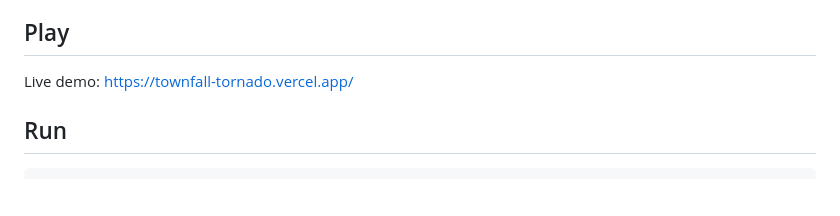
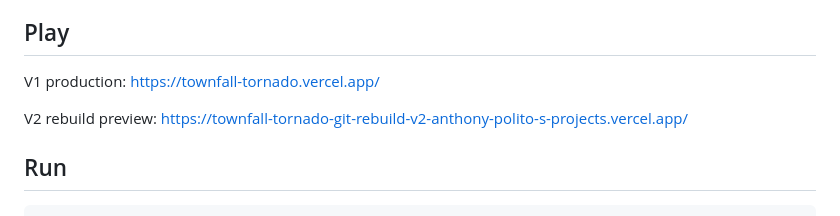
Before and after one commit to apolito53/townfall-tornado, a Markdown page: README.md, the part around the change. GitHub-like rendering; blank space fills up the shorter version.

Commit message:
Document the rebuild preview deployment

```diff
--- a/README.md
+++ b/README.md
@@ -6,7 +6,9 @@ The current build is the preserved v1 prototype. The controlled v2 rebuild direc
 
 ## Play
 
-Live demo: [https://townfall-tornado.vercel.app/](https://townfall-tornado.vercel.app/)
+V1 production: [https://townfall-tornado.vercel.app/](https://townfall-tornado.vercel.app/)
+
+V2 rebuild preview: [https://townfall-tornado-git-rebuild-v2-anthony-polito-s-projects.vercel.app/](https://townfall-tornado-git-rebuild-v2-anthony-polito-s-projects.vercel.app/)
 
 ## Run
 
```
Also changed, not shown: CODEBASE_INDEX.md (+1 -0 lines), docs/rebuild/V1_BASELINE.md (+3 -0 lines).
